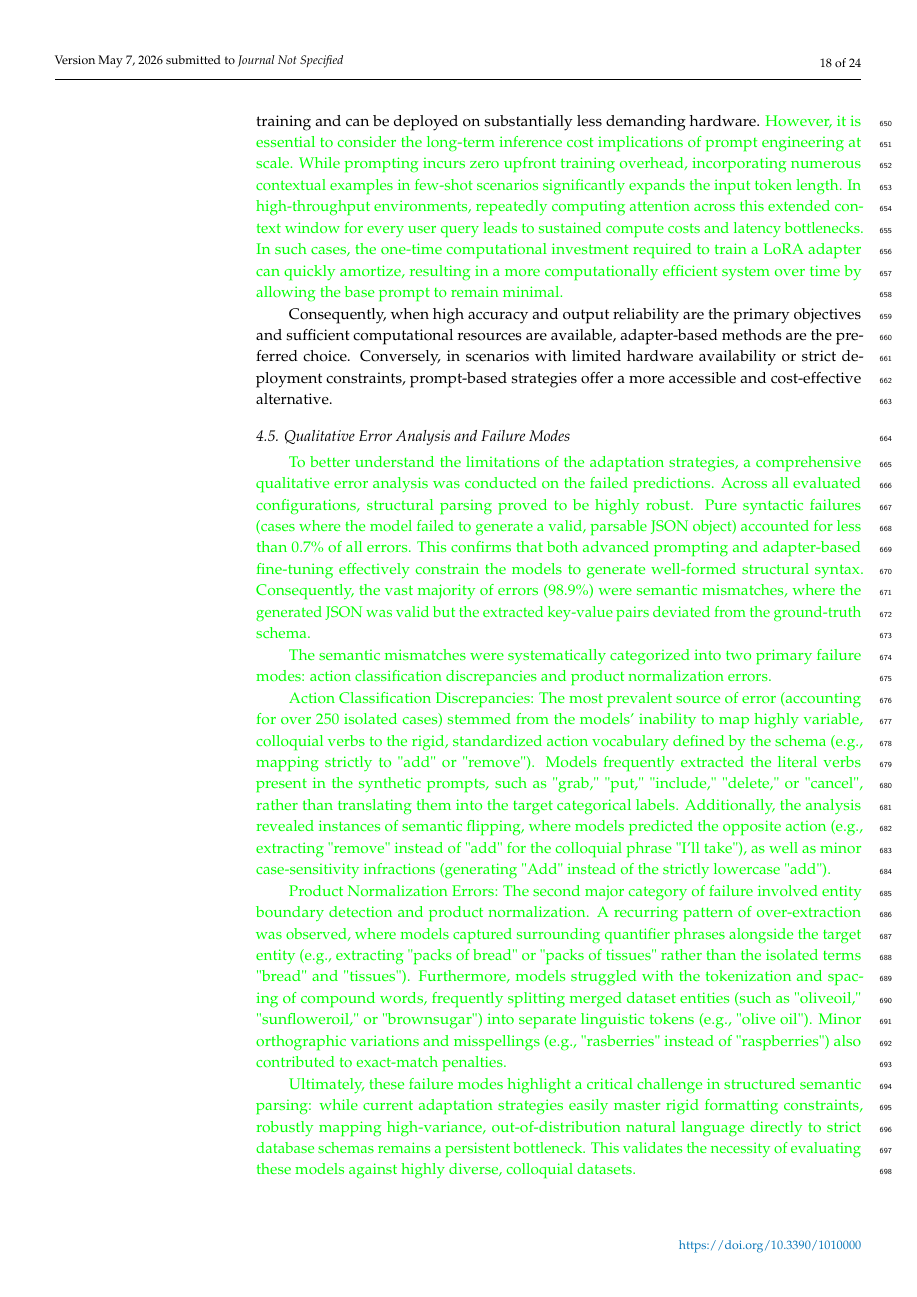
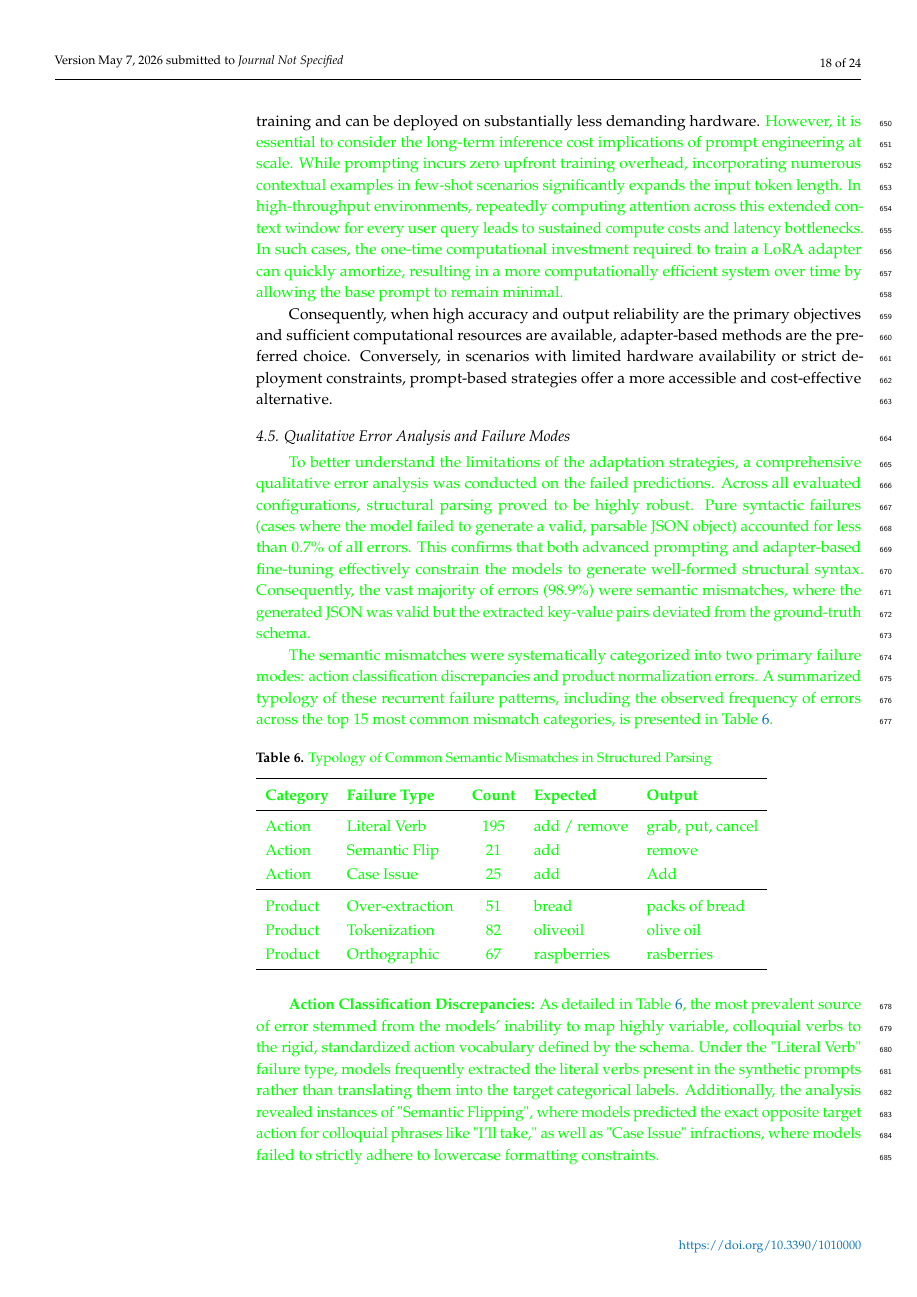
Before and after one commit to FIPU-SPIN/RK-LS-Adapteri-LaTeX, a LaTeX paper (Evaluating the Impact of Adapter-Based Fine-Tuning on Structured Parsing Performance in Large Language Models.tex): page 18 of 24. Compiled offline with pdfLaTeX.

Commit message:
Error table view, new PDF

```diff
--- a/Evaluating the Impact of Adapter-Based Fine-Tuning on Structured Parsing Performance in Large Language Models.tex
+++ b/Evaluating the Impact of Adapter-Based Fine-Tuning on Structured Parsing Performance in Large Language Models.tex
@@ -644,11 +644,29 @@ Consequently, when high accuracy and output reliability are the primary objectiv
 
 \textcolor{green}{To better understand the limitations of the adaptation strategies, a comprehensive qualitative error analysis was conducted on the failed predictions. Across all evaluated configurations, structural parsing proved to be highly robust. Pure syntactic failures (cases where the model failed to generate a valid, parsable JSON object) accounted for less than 0.7\% of all errors. This confirms that both advanced prompting and adapter-based fine-tuning effectively constrain the models to generate well-formed structural syntax. Consequently, the vast majority of errors (98.9\%) were semantic mismatches, where the generated JSON was valid but the extracted key-value pairs deviated from the ground-truth schema.}
 
-\textcolor{green}{The semantic mismatches were systematically categorized into two primary failure modes: action classification discrepancies and product normalization errors.}
+\textcolor{green}{The semantic mismatches were systematically categorized into two primary failure modes: action classification discrepancies and product normalization errors. A summarized typology of these recurrent failure patterns, including the observed frequency of errors across the top 15 most common mismatch categories, is presented in Table~\ref{tab:error_typology}.}
 
-\textcolor{green}{Action Classification Discrepancies: The most prevalent source of error (accounting for over 250 isolated cases) stemmed from the models' inability to map highly variable, colloquial verbs to the rigid, standardized action vocabulary defined by the schema (e.g., mapping strictly to "add" or "remove"). Models frequently extracted the literal verbs present in the synthetic prompts, such as "grab," "put," "include," "delete," or "cancel", rather than translating them into the target categorical labels. Additionally, the analysis revealed instances of semantic flipping, where models predicted the opposite action (e.g., extracting "remove" instead of "add" for the colloquial phrase "I'll take"), as well as minor case-sensitivity infractions (generating "Add" instead of the strictly lowercase "add").}
+\begin{table}[H]
+\caption{\textcolor{green}{Typology of Common Semantic Mismatches in Structured Parsing}}\label{tab:error_typology}
+\renewcommand{\arraystretch}{1.3}
+\begin{tabular}{l l c l l}
+\toprule
+\textbf{\textcolor{green}{Category}} & \textbf{\textcolor{green}{Failure Type}} & \textbf{\textcolor{green}{Count}} & \textbf{\textcolor{green}{Expected}} & \textbf{\textcolor{green}{Output}} \\
+\midrule
+\textcolor{green}{Action} & \textcolor{green}{Literal Verb} & \textcolor{green}{195} & \textcolor{green}{add / remove} & \textcolor{green}{grab, put, cancel} \\
+\textcolor{green}{Action} & \textcolor{green}{Semantic Flip} & \textcolor{green}{21} & \textcolor{green}{add} & \textcolor{green}{remove} \\
+\textcolor{green}{Action} & \textcolor{green}{Case Issue} & \textcolor{green}{25} & \textcolor{green}{add} & \textcolor{green}{Add} \\
+\midrule
+\textcolor{green}{Product} & \textcolor{green}{Over-extraction}& \textcolor{green}{51} & \textcolor{green}{bread} & \textcolor{green}{packs of bread} \\
+\textcolor{green}{Product} & \textcolor{green}{Tokenization} & \textcolor{green}{82} & \textcolor{green}{oliveoil} & \textcolor{green}{olive oil} \\
+\textcolor{green}{Product} & \textcolor{green}{Orthographic} & \textcolor{green}{67} & \textcolor{green}{raspberries} & \textcolor{green}{rasberries} \\
+\bottomrule
+\end{tabular}
+\end{table}
 
-\textcolor{green}{Product Normalization Errors: The second major category of failure involved entity boundary detection and product normalization. A recurring pattern of over-extraction was observed, where models captured surrounding quantifier phrases alongside the target entity (e.g., extracting "packs of bread" or "packs of tissues" rather than the isolated terms "bread" and "tissues"). Furthermore, models struggled with the tokenization and spacing of compound words, frequently splitting merged dataset entities (such as "oliveoil," "sunfloweroil," or "brownsugar") into separate linguistic tokens (e.g., "olive oil"). Minor orthographic variations and misspellings (e.g., "rasberries" instead of "raspberries") also contributed to exact-match penalties.}
+\textcolor{green}{\textbf{Action Classification Discrepancies:} As detailed in Table~\ref{tab:error_typology}, the most prevalent source of error stemmed from the models' inability to map highly variable, colloquial verbs to the rigid, standardized action vocabulary defined by the schema. Under the "Literal Verb" failure type, models frequently extracted the literal verbs present in the synthetic prompts rather than translating them into the target categorical labels. Additionally, the analysis revealed instances of "Semantic Flipping", where models predicted the exact opposite target action for colloquial phrases like "I'll take," as well as "Case Issue" infractions, where models failed to strictly adhere to lowercase formatting constraints.}
+
+\textcolor{green}{\textbf{Product Normalization Errors:} The second major category of failure involved entity boundary detection and product normalization. A recurring pattern of "Over-extraction" was observed, where models captured surrounding quantifier phrases or nouns alongside the target entity. Furthermore, models struggled with "Tokenization" and spacing of compound words, frequently splitting merged dataset entities into separate linguistic tokens. Finally, "Orthographic" errors (minor spelling mistakes or missing characters) also contributed significantly to exact-match penalties.}
 
 \textcolor{green}{Ultimately, these failure modes highlight a critical challenge in structured semantic parsing: while current adaptation strategies easily master rigid formatting constraints, robustly mapping high-variance, out-of-distribution natural language directly to strict database schemas remains a persistent bottleneck. This validates the necessity of evaluating these models against highly diverse, colloquial datasets.}
 
```
Also changed, not shown: 1 other file.
